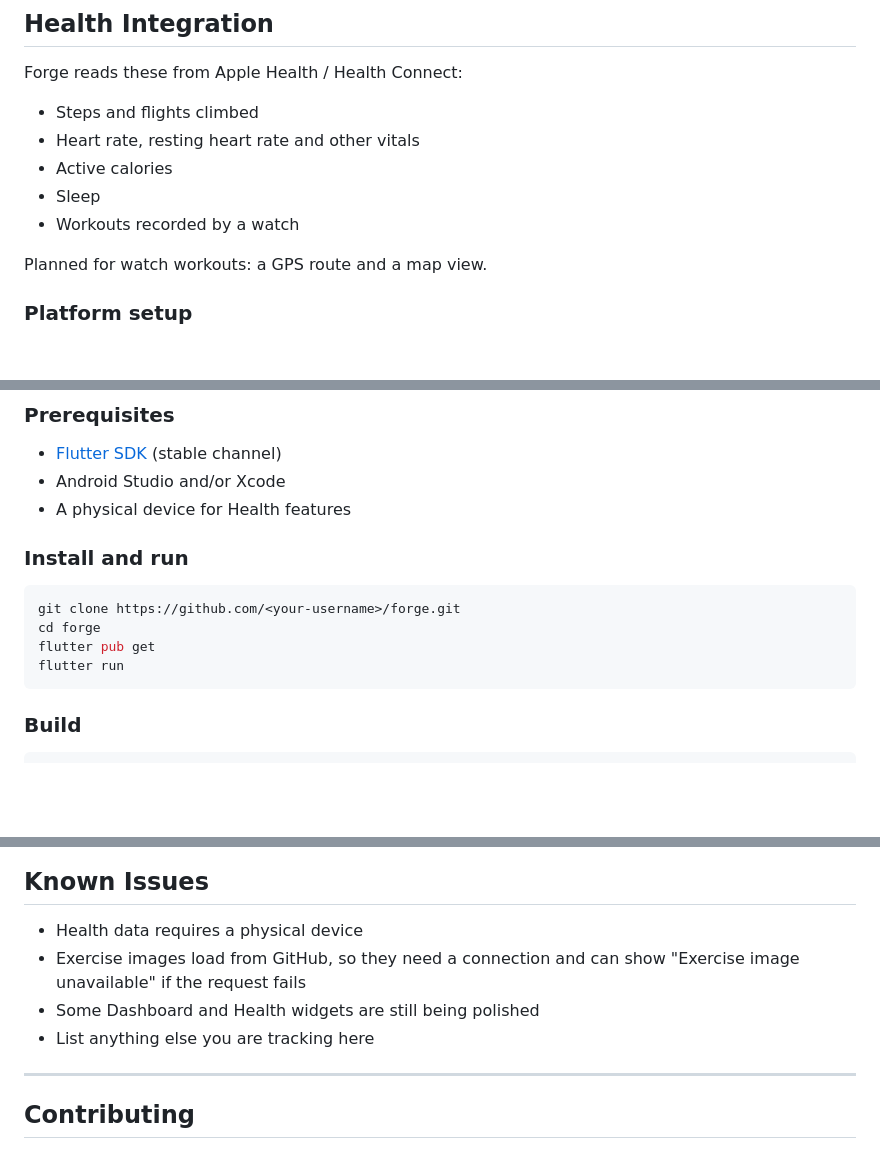
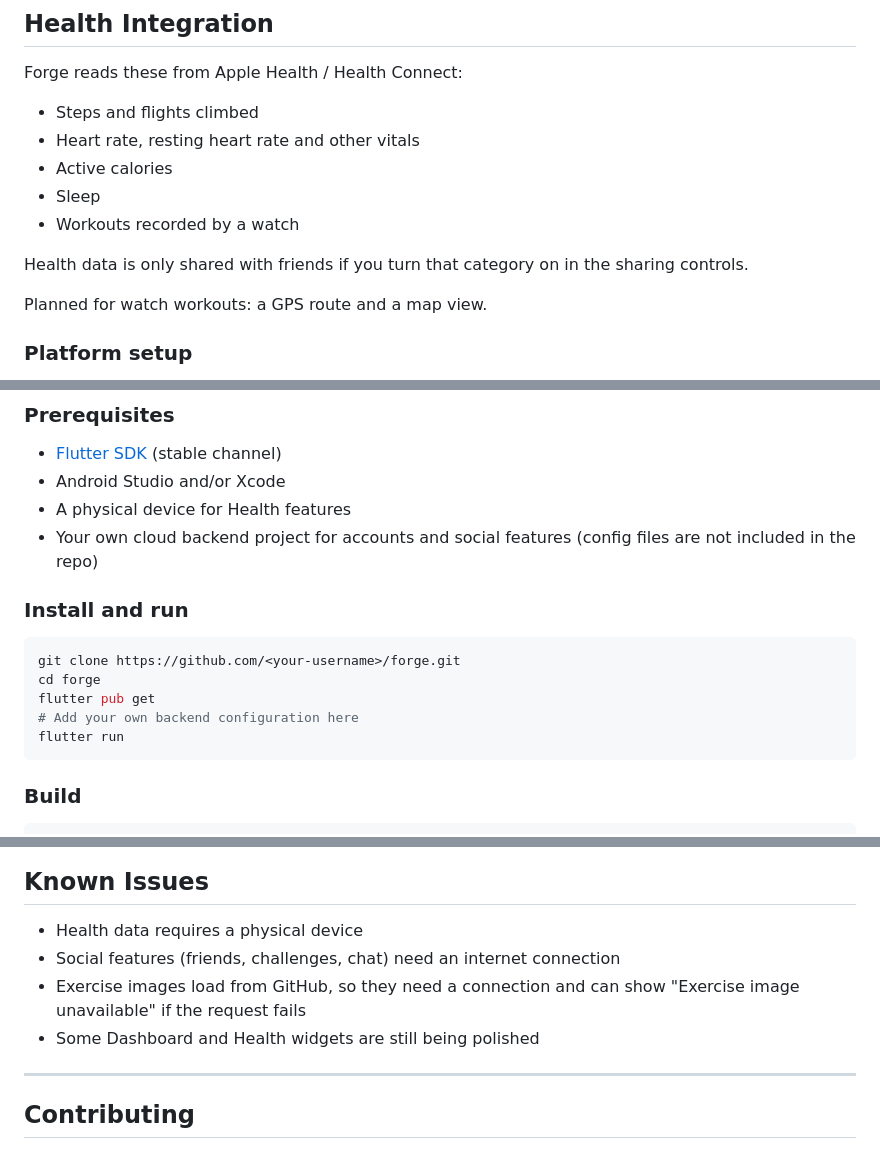
Before and after one commit to Shriyans737/Forge-Fitness, a Markdown page: README.md, 3 parts joined by grey strips. GitHub-like rendering; blank space fills up the shorter version.

````diff
--- a/README.md
+++ b/README.md
@@ -176,6 +181,8 @@ Forge reads these from Apple Health / Health Connect:
 - Sleep
 - Workouts recorded by a watch
 
+Health data is only shared with friends if you turn that category on in the sharing controls.
+
 Planned for watch workouts: a GPS route and a map view.
 
 ### Platform setup
@@ -214,6 +221,7 @@ Detected foods are shown in an editable list, so you can correct names, portions
 - [Flutter SDK](https://docs.flutter.dev/get-started/install) (stable channel)
 - Android Studio and/or Xcode
 - A physical device for Health features
+- Your own cloud backend project for accounts and social features (config files are not included in the repo)
 
 ### Install and run
 
@@ -221,6 +229,7 @@ Detected foods are shown in an editable list, so you can correct names, portions
 git clone https://github.com/<your-username>/forge.git
 cd forge
 flutter pub get
+# Add your own backend configuration here
 flutter run
 ```
 
@@ -302,9 +311,9 @@ The project currently uses **AdMob test IDs**. Replace them with your own ad uni
 ## Known Issues
 
 - Health data requires a physical device
+- Social features (friends, challenges, chat) need an internet connection
 - Exercise images load from GitHub, so they need a connection and can show "Exercise image unavailable" if the request fails
 - Some Dashboard and Health widgets are still being polished
-- List anything else you are tracking here
 
 ---
 
````
Also changed, not shown: other parts of README.md (+23 -16 lines).
